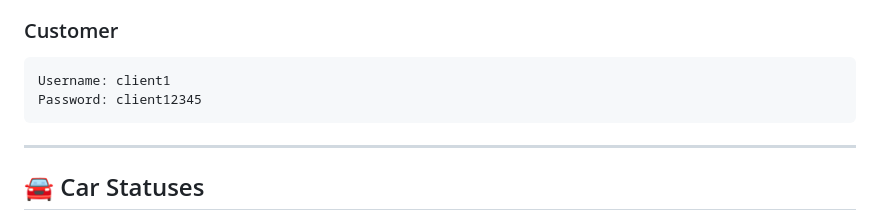
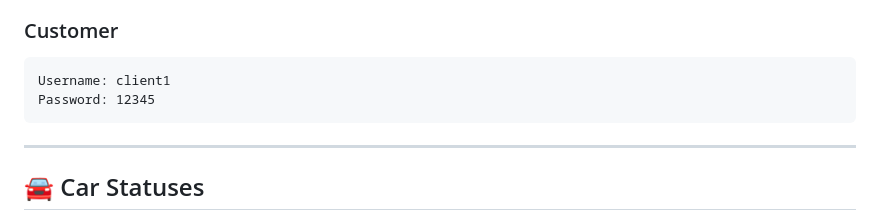
Before and after one commit to kate20031/CarRental2, a Markdown page: README.md, the part around one of its changes. Rendered like a GitHub page.

````diff
--- a/README.md
+++ b/README.md
@@ -48,7 +48,7 @@ Password: admin12345
 
 ```text
 Username: client1
-Password: client12345
+Password: 12345
 ```
 
 ---
````
Also changed, not shown: other parts of README.md (+1 -1 lines).
